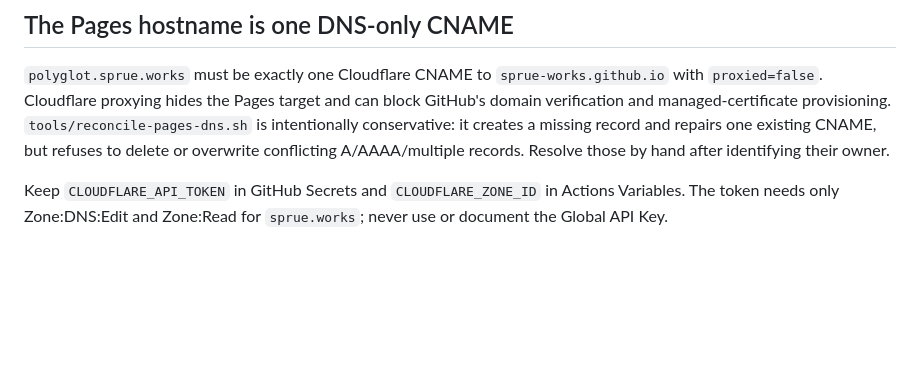
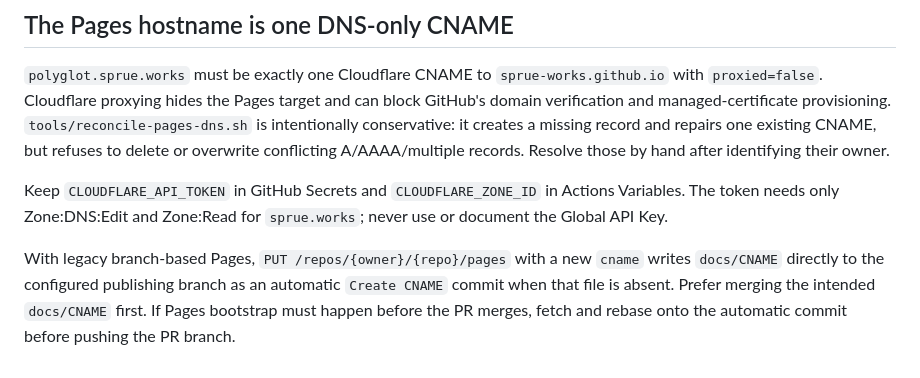
Before and after one commit to sprue-works/polyglot-slides, a Markdown page: CLAUDE.md, the part around the change. Drawn GitHub-style; blank space fills up the shorter version.

Commit message:
[#16] (Codex + GPT-5) docs: Record Pages API CNAME commit behavior

```diff
--- a/CLAUDE.md
+++ b/CLAUDE.md
@@ -116,3 +116,9 @@ after identifying their owner.
 Keep `CLOUDFLARE_API_TOKEN` in GitHub Secrets and `CLOUDFLARE_ZONE_ID` in
 Actions Variables. The token needs only Zone:DNS:Edit and Zone:Read for
 `sprue.works`; never use or document the Global API Key.
+
+With legacy branch-based Pages, `PUT /repos/{owner}/{repo}/pages` with a new
+`cname` writes `docs/CNAME` directly to the configured publishing branch as an
+automatic `Create CNAME` commit when that file is absent. Prefer merging the
+intended `docs/CNAME` first. If Pages bootstrap must happen before the PR
+merges, fetch and rebase onto the automatic commit before pushing the PR branch.
```
Also changed, not shown: marketplace/RUNBOOK.md (+4 -1 lines).
